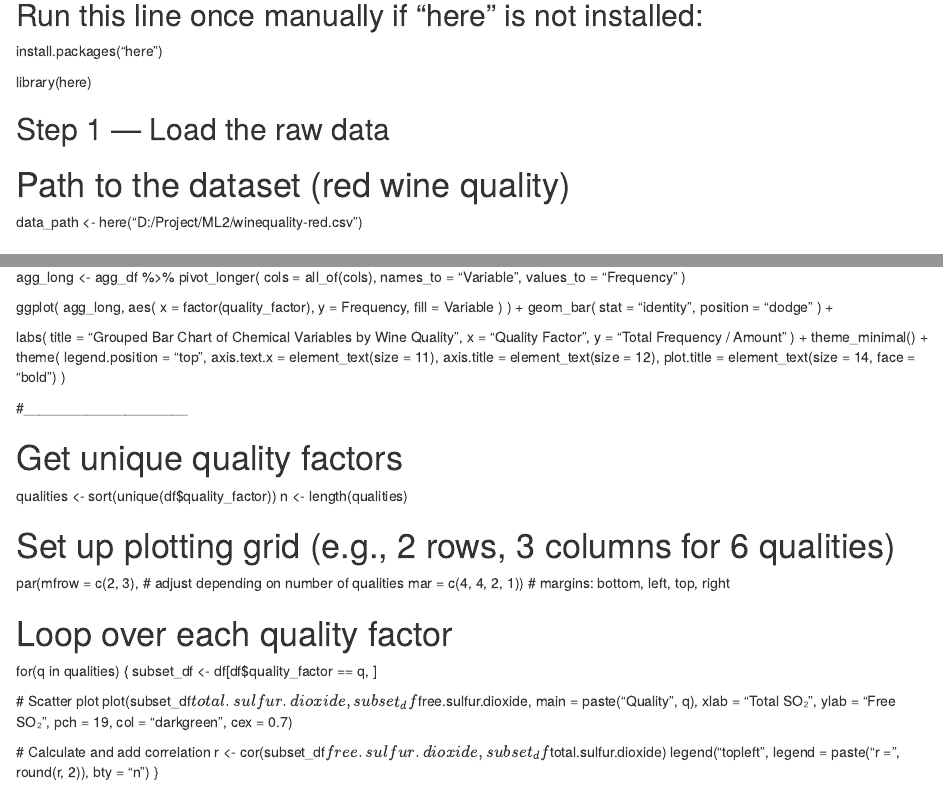
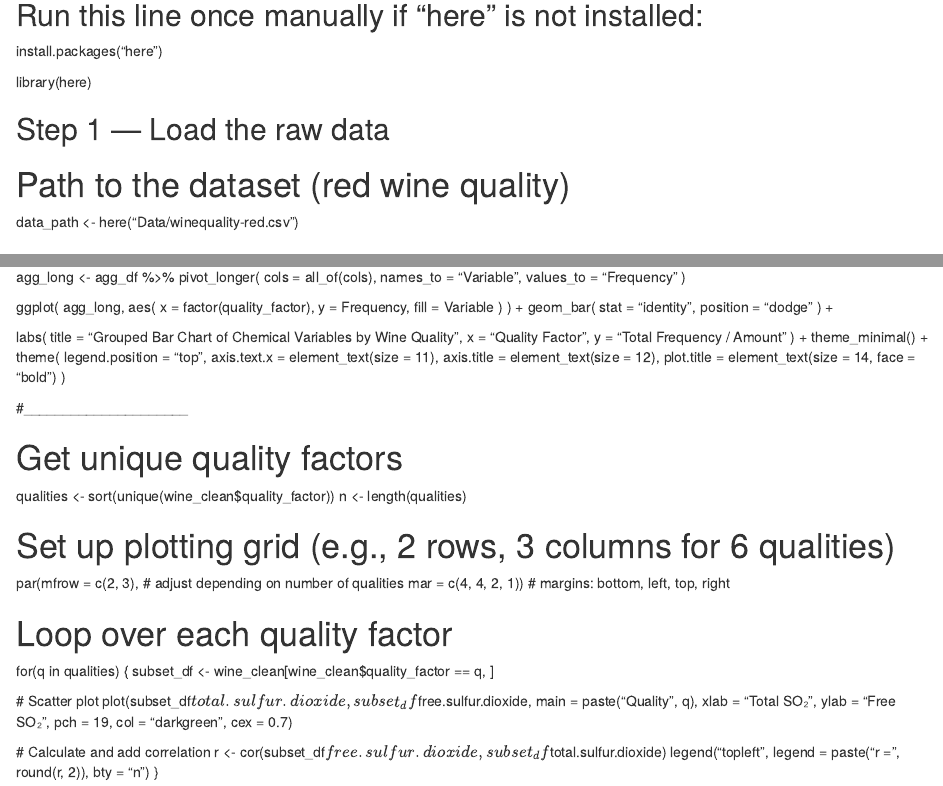
Before and after one commit to AadrianLeo/wine-quality-classification, an R Markdown document (code/wine.Rmd): the page in a window 1100 px wide, from 130 px down, and a second part further down, joined at a grey line. Rendered offline with R 4.5, knitr and Pandoc, with nearby package versions.

Commit message:
Fixed minor issue of data path and df --> wine_clean error

```diff
--- a/code/wine.Rmd
+++ b/code/wine.Rmd
@@ -11,7 +11,7 @@ library(here)
 ## Step 1 — Load the raw data
 
 # Path to the dataset (red wine quality)
-data_path <- here("D:/Project/ML2/winequality-red.csv")
+data_path <- here("Data/winequality-red.csv")
 
 # Load the dataset (semicolon-separated file)
 wine <- read.csv2(data_path)
@@ -326,7 +326,7 @@ ggplot(
 #_____________________
 
 # Get unique quality factors
-qualities <- sort(unique(df$quality_factor))
+qualities <- sort(unique(wine_clean$quality_factor))
 n <- length(qualities)
 
 # Set up plotting grid (e.g., 2 rows, 3 columns for 6 qualities)
@@ -335,7 +335,7 @@ par(mfrow = c(2, 3),      # adjust depending on number of qualities
 
 # Loop over each quality factor
 for(q in qualities) {
-  subset_df <- df[df$quality_factor == q, ]
+  subset_df <- wine_clean[wine_clean$quality_factor == q, ]
 
   # Scatter plot
   plot(subset_df$total.sulfur.dioxide, subset_df$free.sulfur.dioxide,
```
Also changed, not shown: code/wine.R (+3 -3 lines).
